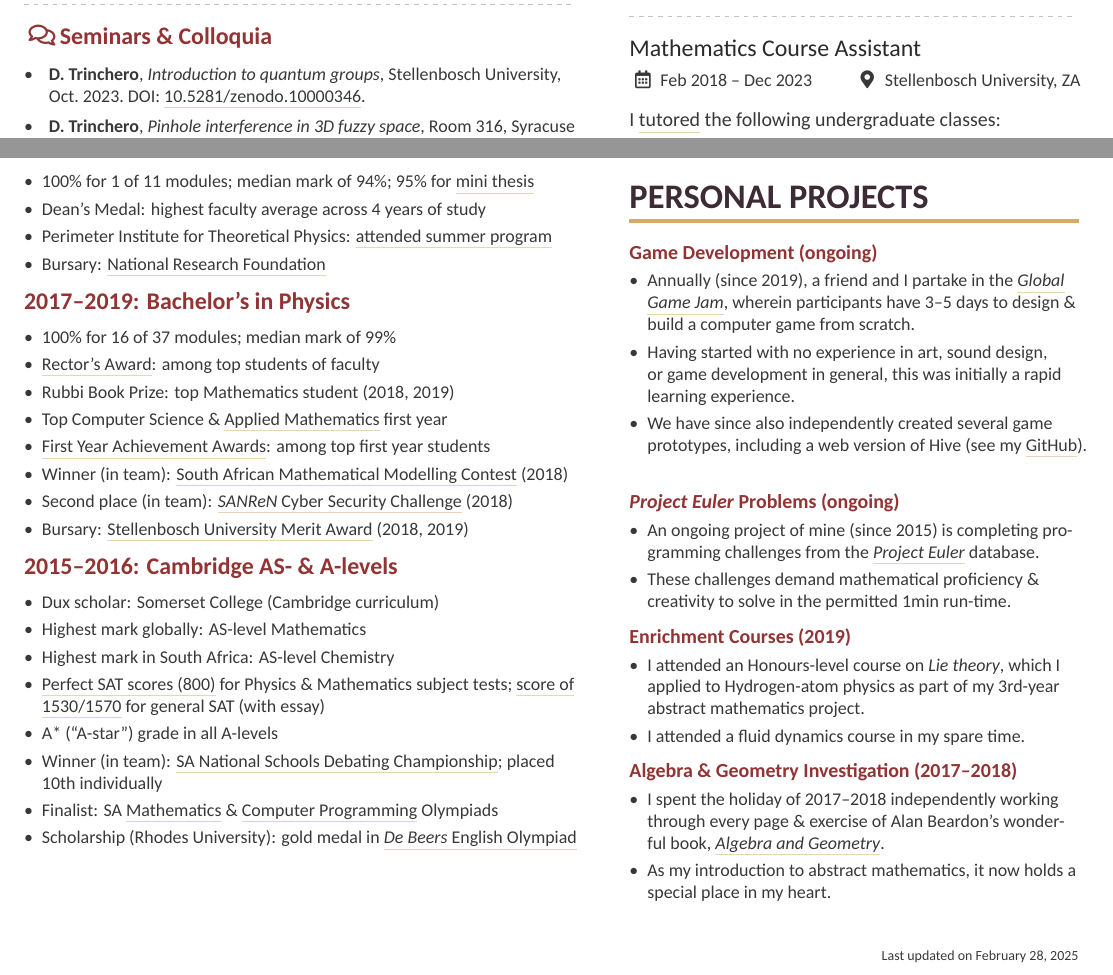
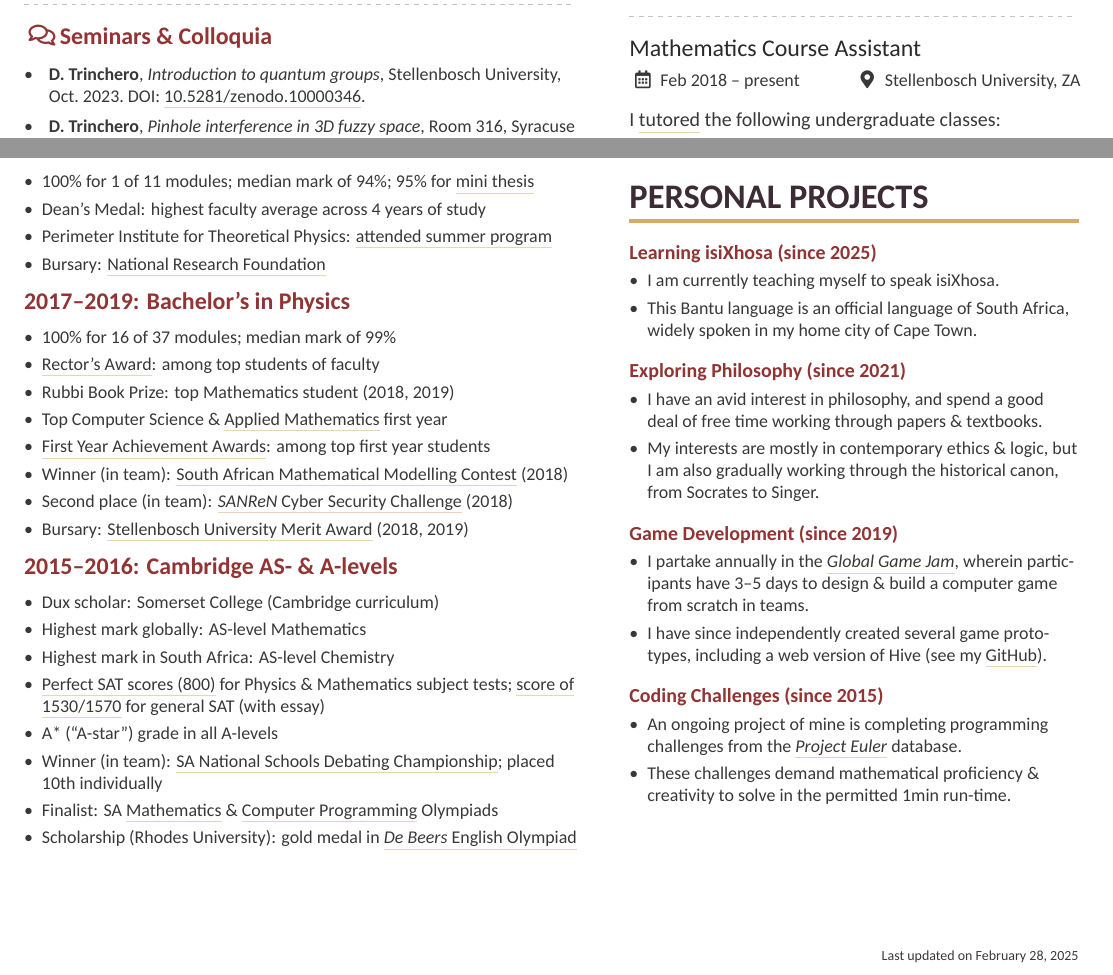
Before and after one commit to dariotrinchero/cv, a LaTeX CV (cv.tex): two parts of page 2 of 2, joined at a grey line, cut so that both start at the same text. Compiled offline with XeLaTeX.

Commit message:
Update personal projects.
Fix formatting issues.
Add isiXhosa learning & philosophy reading as projects.
Remove old projects: Algebra & Geometry; informal modules.
Update employment dates.
Update TODO to reflect changes made.

```diff
--- a/cv.tex
+++ b/cv.tex
@@ -419,7 +419,7 @@ I lectured calculus to a class of around 220, and set tutorial \& exam questions
 
 \divider % Remove if over page boundary
 
-\cvevent{Mathematics Course Assistant}{}{Feb 2018 -- Dec 2023}{Stellenbosch University, ZA}
+\cvevent{Mathematics Course Assistant}{}{Feb 2018 -- present}{Stellenbosch University, ZA}
 \smallskip
 I \href{https://dariotrinchero.github.io/teaching/2018-math-demi}{tutored} the
 following undergraduate classes:
@@ -448,42 +448,57 @@ Grade 11--12 mathematics, both national curriculum \& advanced programme mathema
 \cvsection{Personal Projects}
 % -----------------------------------------------------------------------------------------------------------------------
 
-\cvproject{Game Development (ongoing)}
+\cvproject{Learning isiXhosa (since 2025)}
 \begin{itemize}
-\item Annually (since 2019), a friend and I partake in the
+	\item I am currently teaching myself to speak isiXhosa.
+	\item This Bantu language is an official language of South Africa, widely spoken in my home city
+	of Cape Town.
+\end{itemize}
+\medskip
+
+\cvproject{Exploring Philosophy (since 2021)}
+\begin{itemize}
+	\item I have an avid interest in philosophy, and spend a good deal of free time working through
+	papers \& textbooks.
+	\item My interests are mostly in contemporary ethics \& logic, but I am also gradually working
+	through the historical canon, from Socrates to Singer.
+\end{itemize}
+\medskip
+
+\cvproject{Game Development (since 2019)}
+\begin{itemize}
+	\item I partake annually in the
 	\href{https://globalgamejam.org/about}{\emph{Global Game Jam}}, wherein participants have 3--5 days to design
-	\& build a computer game from scratch.
-\item Having started with no experience in art, sound design, or game development in general, this was
-	initially a rapid learning experience.
-\item We have since also independently created several game prototypes, including a web version of Hive
-	(see my \href{https://github.com/dariotrinchero}{GitHub}).
+	\& build a computer game from scratch in teams.
+	\item I have since independently created several game prototypes, including a web version of Hive
+	(see my \href{https://github.com/dariotrinchero}{GitHub}).\!\!
 \end{itemize}
-\smallskip
+\medskip
 
-\cvproject{\emph{Project Euler} Problems (ongoing)}
+\cvproject{Coding Challenges (since 2015)}
 \begin{itemize}
-\item An ongoing project of mine (since 2015) is completing programming challenges from the
+	\item An ongoing project of mine is completing programming challenges from the
 	\href{https://projecteuler.net/about}{\emph{Project Euler}} database.
-\item These challenges demand mathematical proficiency \& creativity to solve in the permitted 1min run-time.
+	\item These challenges demand mathematical proficiency \& creativity to solve in the permitted 1min run-time.
 \end{itemize}
-\smallskip
 
-\cvproject{Enrichment Courses (2019)}
-\begin{itemize}
-\item I attended an Honours-level course on \textit{Lie theory}, which I applied to Hydrogen-atom physics as
-	part of my 3rd-year abstract mathematics project.
-\item I attended a fluid dynamics course in my spare time.
-\end{itemize}
-\smallskip
-
-\cvproject{Algebra \& Geometry Investigation (2017--2018)}
-\begin{itemize}
-\item I spent the holiday of 2017--2018 independently working through every page \& exercise of
-	Alan Beardon's wonderful book,
-	\href{https://www.cambridge.org/za/universitypress/subjects/mathematics/algebra/algebra-and-geometry}%
-	{\emph{Algebra and Geometry}}.
-\item As my introduction to abstract mathematics, it now holds a special place in my heart.
-\end{itemize}
+% TODO Possibly re-include the below? It seemed a little old & trivial to me.
+%\cvproject{Enrichment Courses (2019)}
+%\begin{itemize}
+%\item I attended an Honours-level course on \textit{Lie theory}, which I applied to Hydrogen-atom physics as
+	%part of my 3rd-year abstract mathematics project.
+%\item I attended a fluid dynamics course in my spare time.
+%\end{itemize}
+%\smallskip
+%
+%\cvproject{Algebra \& Geometry Investigation (2017--2018)}
+%\begin{itemize}
+%\item I spent the holiday of 2017--2018 independently working through every page \& exercise of
+	%Alan Beardon's wonderful book,
+	%\href{https://www.cambridge.org/za/universitypress/subjects/mathematics/algebra/algebra-and-geometry}%
+	%{\emph{Algebra and Geometry}}.
+%\item As my introduction to abstract mathematics, it now holds a special place in my heart.
+%\end{itemize}
 \end{paracol}
 % Show last date updated
 \updateinfo
```
Also changed, not shown: TODO.md (+1 -2 lines).
